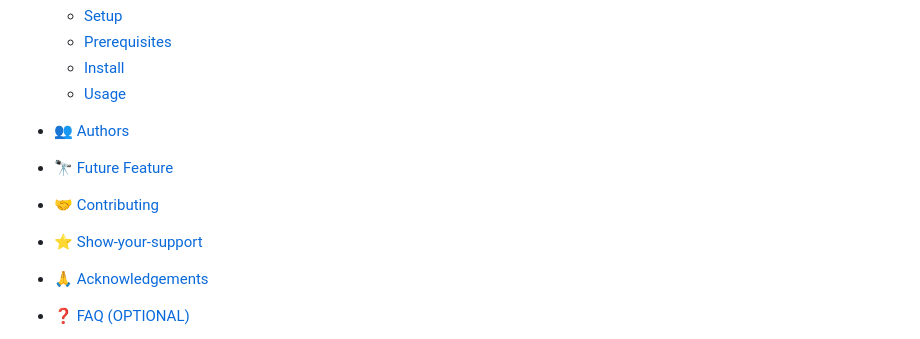
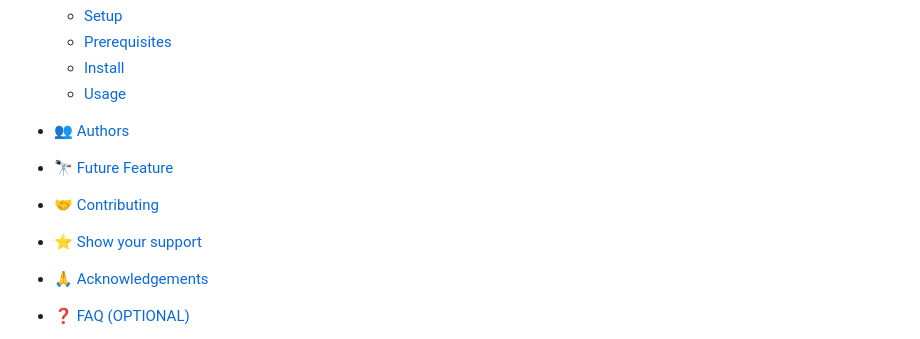
Before and after one commit to Bleu-Yves-Sopoude/Hello-Mv, a Markdown page: README.md, the part around the change printed below. Drawn GitHub-style.

```diff
--- a/README.md
+++ b/README.md
@@ -20,7 +20,7 @@
 
 - 🤝 [Contributing](#Contributing)
 
-- ⭐️ [Show-your-support](#Show_your_support)
+- ⭐️ [Show your support](#Showyoursupport)
 
 - 🙏 [Acknowledgements](#Acknowledgements)
 
```
Also changed, not shown: other parts of README.md (+1 -1 lines).
